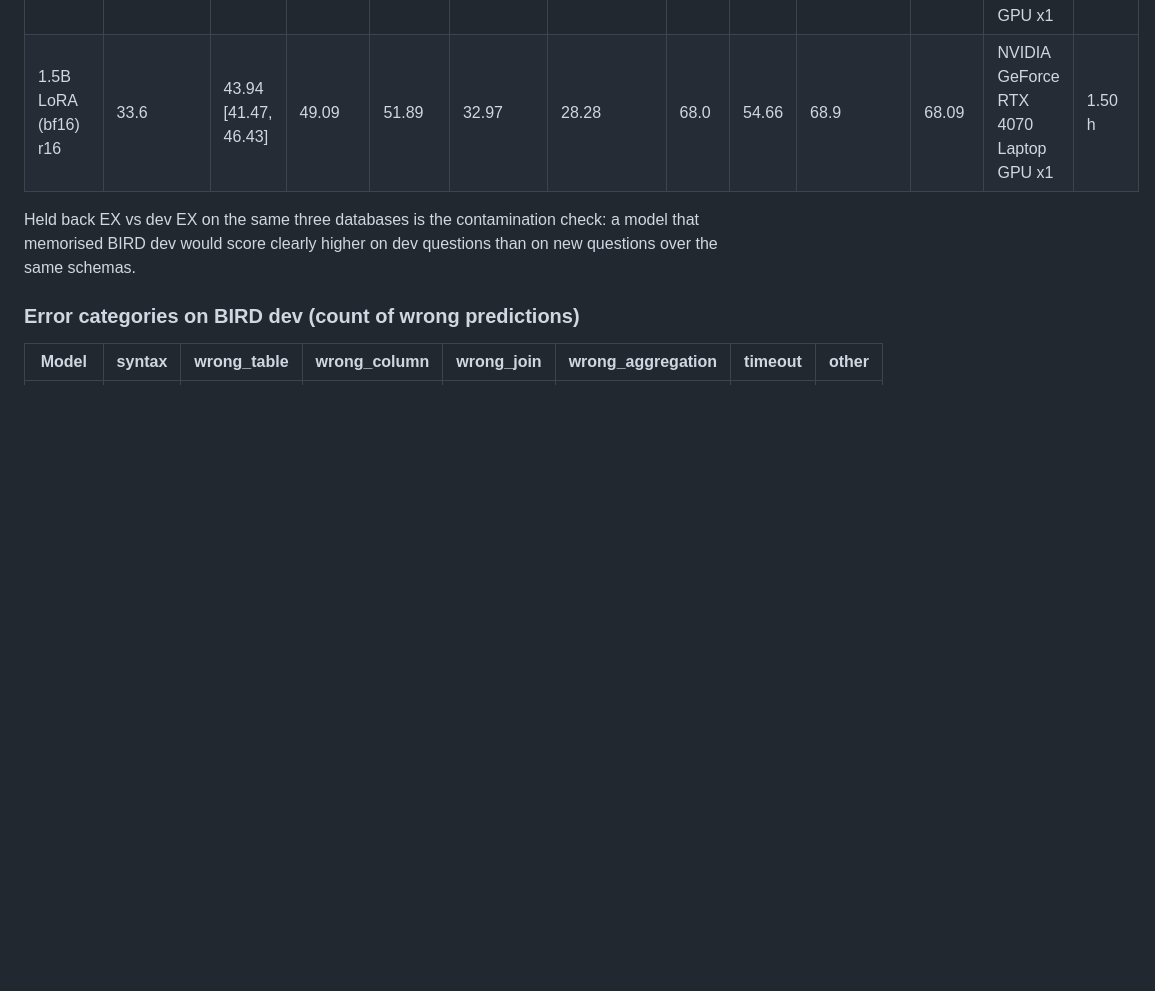
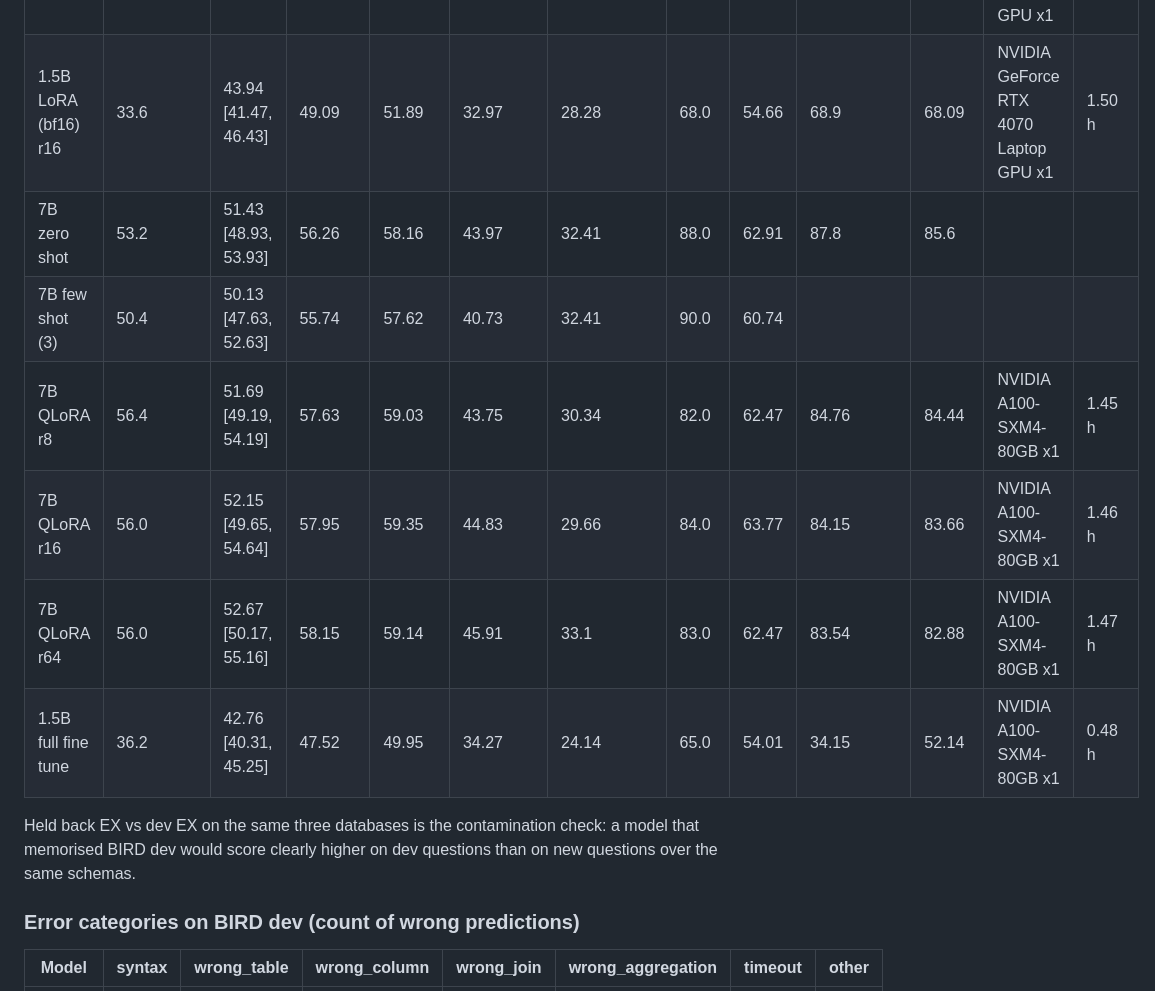
Before and after one commit to krishbansalofficial/querycraft, a Markdown page: README.md, the part around one of its changes. Drawn GitHub-style; blank space fills up the shorter version.

```diff
--- a/README.md
+++ b/README.md
@@ -75,6 +75,12 @@ columns per database), so the task tests schema understanding as much as SQL syn
 | 1.5B few shot (3) | 21.4 | 25.95 [23.81, 28.2] | 28.29 | 32.11 | 16.59 | 16.55 | 49.0 | 29.72 |  |  |  |  |
 | 1.5B QLoRA r16 | 32.2 | 42.31 [39.86, 44.8] | 47.59 | 50.05 | 32.54 | 24.14 | 66.0 | 52.49 | 68.9 | 68.09 | NVIDIA GeForce RTX 4070 Laptop GPU x1 | 2.12 h |
 | 1.5B LoRA (bf16) r16 | 33.6 | 43.94 [41.47, 46.43] | 49.09 | 51.89 | 32.97 | 28.28 | 68.0 | 54.66 | 68.9 | 68.09 | NVIDIA GeForce RTX 4070 Laptop GPU x1 | 1.50 h |
+| 7B zero shot | 53.2 | 51.43 [48.93, 53.93] | 56.26 | 58.16 | 43.97 | 32.41 | 88.0 | 62.91 | 87.8 | 85.6 |  |  |
+| 7B few shot (3) | 50.4 | 50.13 [47.63, 52.63] | 55.74 | 57.62 | 40.73 | 32.41 | 90.0 | 60.74 |  |  |  |  |
+| 7B QLoRA r8 | 56.4 | 51.69 [49.19, 54.19] | 57.63 | 59.03 | 43.75 | 30.34 | 82.0 | 62.47 | 84.76 | 84.44 | NVIDIA A100-SXM4-80GB x1 | 1.45 h |
+| 7B QLoRA r16 | 56.0 | 52.15 [49.65, 54.64] | 57.95 | 59.35 | 44.83 | 29.66 | 84.0 | 63.77 | 84.15 | 83.66 | NVIDIA A100-SXM4-80GB x1 | 1.46 h |
+| 7B QLoRA r64 | 56.0 | 52.67 [50.17, 55.16] | 58.15 | 59.14 | 45.91 | 33.1 | 83.0 | 62.47 | 83.54 | 82.88 | NVIDIA A100-SXM4-80GB x1 | 1.47 h |
+| 1.5B full fine tune | 36.2 | 42.76 [40.31, 45.25] | 47.52 | 49.95 | 34.27 | 24.14 | 65.0 | 54.01 | 34.15 | 52.14 | NVIDIA A100-SXM4-80GB x1 | 0.48 h |
 
 Held back EX vs dev EX on the same three databases is the contamination check: a model that memorised BIRD dev would score clearly higher on dev questions than on new questions over the same schemas.
 
```
Also changed, not shown: other parts of README.md (+21 -12 lines), docs/results.md (+16 -6 lines), docs/figures/dev_ex_by_difficulty.png, docs/figures/learn_vs_forget.png.
